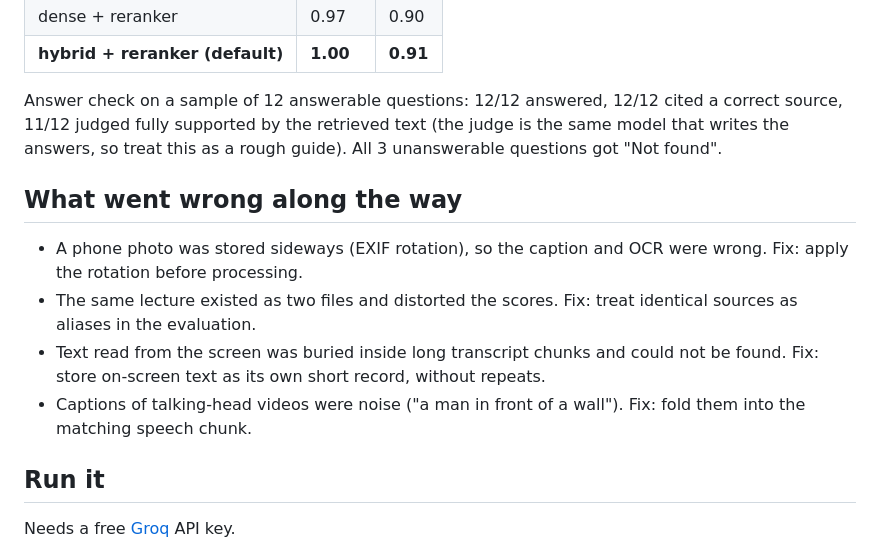
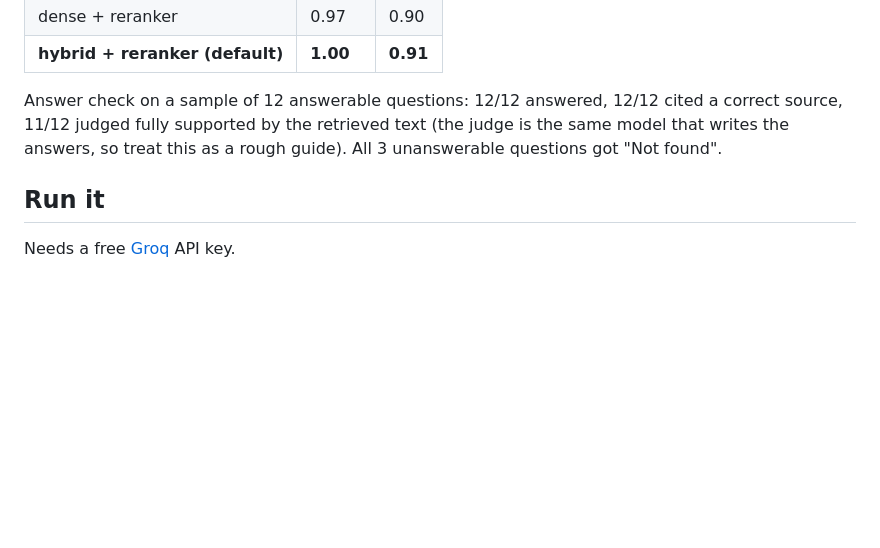
Before and after one commit to hagerhegazy/SourceLens-Multimodality-RAG, a Markdown page: README.md, the part around the change. GitHub-like rendering; blank space fills up the shorter version.

```diff
--- a/README.md
+++ b/README.md
@@ -33,11 +33,6 @@ Measured on 36 hand-written questions over ~15 sources (PDFs, lectures, a cartoo
 
 Answer check on a sample of 12 answerable questions: 12/12 answered, 12/12 cited a correct source, 11/12 judged fully supported by the retrieved text (the judge is the same model that writes the answers, so treat this as a rough guide). All 3 unanswerable questions got "Not found".
 
-## What went wrong along the way
-- A phone photo was stored sideways (EXIF rotation), so the caption and OCR were wrong. Fix: apply the rotation before processing.
-- The same lecture existed as two files and distorted the scores. Fix: treat identical sources as aliases in the evaluation.
-- Text read from the screen was buried inside long transcript chunks and could not be found. Fix: store on-screen text as its own short record, without repeats.
-- Captions of talking-head videos were noise ("a man in front of a wall"). Fix: fold them into the matching speech chunk.
 
 ## Run it
 Needs a free [Groq](https://console.groq.com) API key.
```
